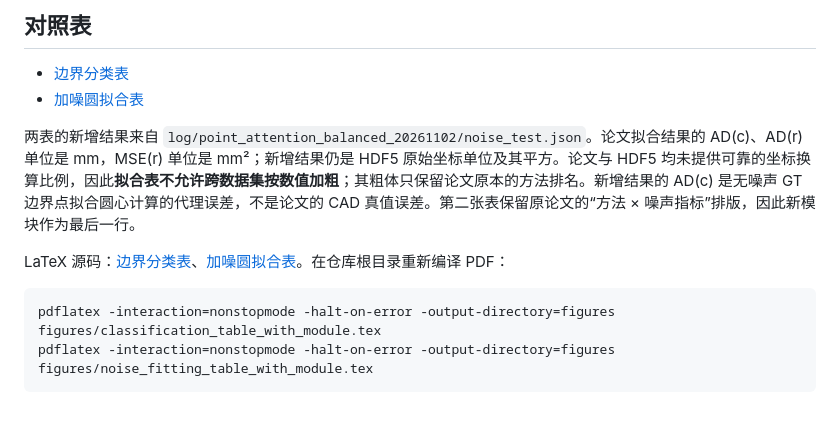
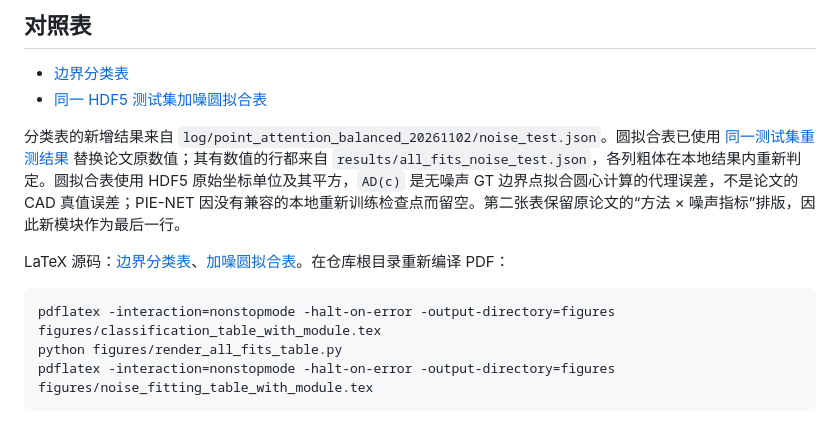
Before and after one commit to Tumb1eweed/circle_net, a Markdown page: figures/README.md, the part around the change. Drawn GitHub-style.

Commit message:
Benchmark local circle fitting methods under shared noise protocol

````diff
--- a/figures/README.md
+++ b/figures/README.md
@@ -20,13 +20,14 @@ python draw_point_attention_architecture.py
 ## 对照表
 
 - [边界分类表](classification_table_rebolded.png)
-- [加噪圆拟合表](noise_fitting_table_units_checked.png)
+- [同一 HDF5 测试集加噪圆拟合表](noise_fitting_table_with_module.png)
 
-两表的新增结果来自 `log/point_attention_balanced_20261102/noise_test.json`。论文拟合结果的 AD(c)、AD(r) 单位是 mm，MSE(r) 单位是 mm²；新增结果仍是 HDF5 原始坐标单位及其平方。论文与 HDF5 均未提供可靠的坐标换算比例，因此**拟合表不允许跨数据集按数值加粗**；其粗体只保留论文原本的方法排名。新增结果的 AD(c) 是无噪声 GT 边界点拟合圆心计算的代理误差，不是论文的 CAD 真值误差。第二张表保留原论文的“方法 × 噪声指标”排版，因此新模块作为最后一行。
+分类表的新增结果来自 `log/point_attention_balanced_20261102/noise_test.json`。圆拟合表已使用 [同一测试集重测结果](../ALL_FITS_NOISE_COMPARISON.md) 替换论文原数值；其有数值的行都来自 `results/all_fits_noise_test.json`，各列粗体在本地结果内重新判定。圆拟合表使用 HDF5 原始坐标单位及其平方，`AD(c)` 是无噪声 GT 边界点拟合圆心计算的代理误差，不是论文的 CAD 真值误差；PIE-NET 因没有兼容的本地重新训练检查点而留空。第二张表保留原论文的“方法 × 噪声指标”排版，因此新模块作为最后一行。
 
 LaTeX 源码：[边界分类表](classification_table_with_module.tex)、[加噪圆拟合表](noise_fitting_table_with_module.tex)。在仓库根目录重新编译 PDF：
 
 ```bash
 pdflatex -interaction=nonstopmode -halt-on-error -output-directory=figures figures/classification_table_with_module.tex
+python figures/render_all_fits_table.py
 pdflatex -interaction=nonstopmode -halt-on-error -output-directory=figures figures/noise_fitting_table_with_module.tex
 ```
````
Also changed, not shown: ALL_FITS_NOISE_COMPARISON.md (added, +32 -0 lines), NOISE_EXPERIMENT.md (+1 -0 lines), README.md (+1 -1 lines), figures/noise_fitting_table_rebolded.png (deleted), figures/noise_fitting_table_units_checked.png (deleted), figures/noise_fitting_table_with_module.png, 8 other files.
